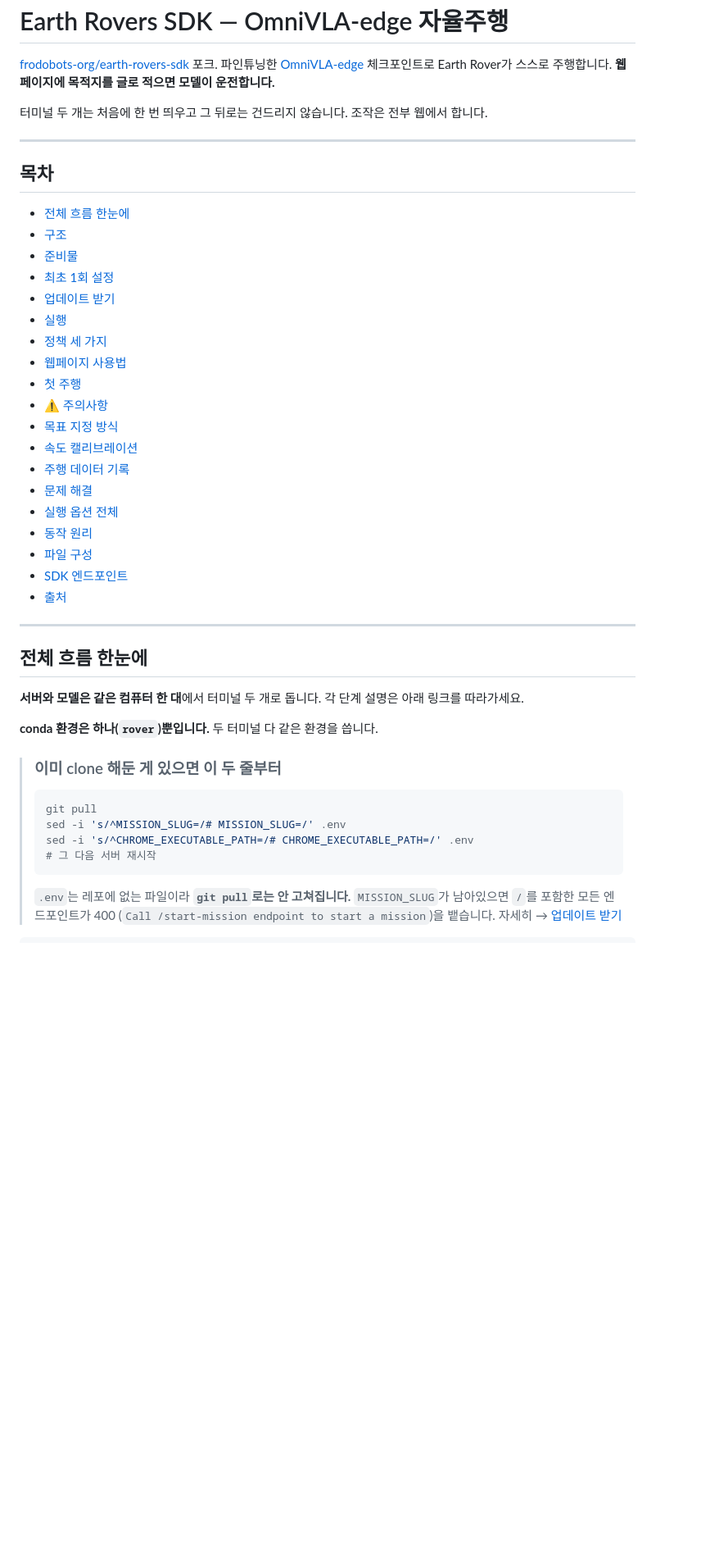
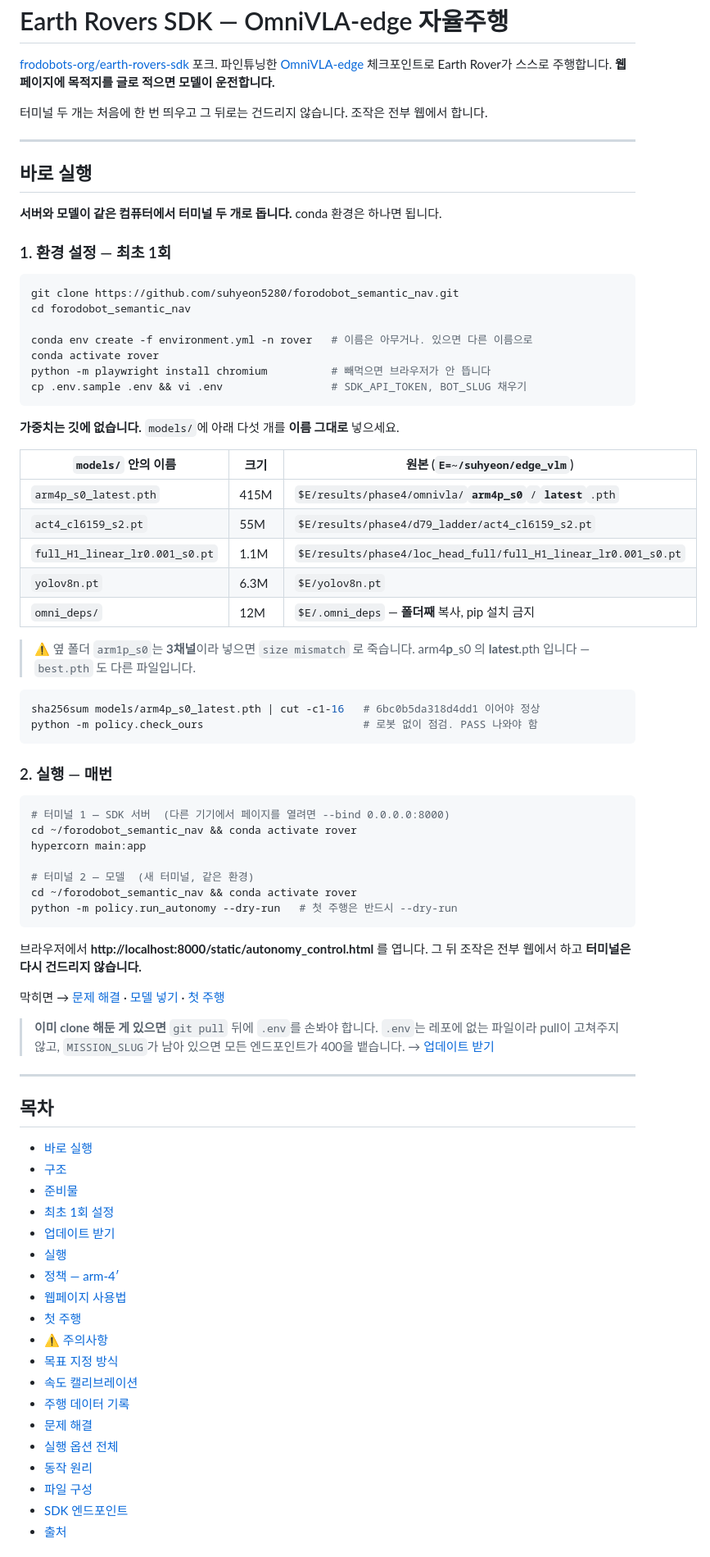
Before and after one commit to suhyeon5280/forodobot_semantic_nav, a Markdown page: README.md, the part around one of its changes. Shown at 82% size. Drawn GitHub-style; blank space fills up the shorter version.

````diff
--- a/README.md
+++ b/README.md
@@ -8,15 +8,72 @@ Earth Rover가 스스로 주행합니다. **웹페이지에 목적지를 글로
 
 ---
 
+## 바로 실행
+
+**서버와 모델이 같은 컴퓨터에서 터미널 두 개로 돕니다.** conda 환경은 하나면 됩니다.
+
+### 1. 환경 설정 — 최초 1회
+
+```bash
+git clone https://github.com/suhyeon5280/forodobot_semantic_nav.git
+cd forodobot_semantic_nav
+
+conda env create -f environment.yml -n rover   # 이름은 아무거나. 있으면 다른 이름으로
+conda activate rover
+python -m playwright install chromium          # 빼먹으면 브라우저가 안 뜹니다
+cp .env.sample .env && vi .env                 # SDK_API_TOKEN, BOT_SLUG 채우기
+```
+
+**가중치는 깃에 없습니다.** `models/`에 아래 다섯 개를 **이름 그대로** 넣으세요.
+
+| `models/` 안의 이름 | 크기 | 원본 (`E=~/suhyeon/edge_vlm`) |
+|---|---|---|
+| `arm4p_s0_latest.pth` | 415M | `$E/results/phase4/omnivla/`**`arm4p_s0`**`/`**`latest`**`.pth` |
+| `act4_cl6159_s2.pt` | 55M | `$E/results/phase4/d79_ladder/act4_cl6159_s2.pt` |
+| `full_H1_linear_lr0.001_s0.pt` | 1.1M | `$E/results/phase4/loc_head_full/full_H1_linear_lr0.001_s0.pt` |
+| `yolov8n.pt` | 6.3M | `$E/yolov8n.pt` |
+| `omni_deps/` | 12M | `$E/.omni_deps` — **폴더째** 복사, pip 설치 금지 |
+
+> ⚠️ 옆 폴더 `arm1p_s0`는 **3채널**이라 넣으면 `size mismatch` 로 죽습니다. arm4**p**\_s0 의
+> **latest**.pth 입니다 — `best.pth` 도 다른 파일입니다.
+
+```bash
+sha256sum models/arm4p_s0_latest.pth | cut -c1-16   # 6bc0b5da318d4dd1 이어야 정상
+python -m policy.check_ours                         # 로봇 없이 점검. PASS 나와야 함
+```
+
+### 2. 실행 — 매번
+
+```bash
+# 터미널 1 — SDK 서버  (다른 기기에서 페이지를 열려면 --bind 0.0.0.0:8000)
+cd ~/forodobot_semantic_nav && conda activate rover
+hypercorn main:app
+
+# 터미널 2 — 모델  (새 터미널, 같은 환경)
+cd ~/forodobot_semantic_nav && conda activate rover
+python -m policy.run_autonomy --dry-run   # 첫 주행은 반드시 --dry-run
+```
+
+브라우저에서 **http://localhost:8000/static/autonomy_control.html** 를 엽니다. 그 뒤
+조작은 전부 웹에서 하고 **터미널은 다시 건드리지 않습니다.**
+
+막히면 → [문제 해결](#문제-해결) · [모델 넣기](#2-모델-넣기) · [첫 주행](#첫-주행)
+
+> **이미 clone 해둔 게 있으면** `git pull` 뒤에 `.env`를 손봐야 합니다. `.env`는 레포에
+> 없는 파일이라 pull이 고쳐주지 않고, `MISSION_SLUG`가 남아 있으면 모든 엔드포인트가
+> 400을 뱉습니다. → [업데이트 받기](#업데이트-받기)
+
+---
+
 ## 목차
 
-- [전체 흐름 한눈에](#전체-흐름-한눈에)
+- [바로 실행](#바로-실행)
 - [구조](#구조)
 - [준비물](#준비물)
 - [최초 1회 설정](#최초-1회-설정)
 - [업데이트 받기](#업데이트-받기)
 - [실행](#실행)
-- [정책 세 가지](#정책-세-가지)
+- [정책 — arm-4′](#정책--arm-4)
 - [웹페이지 사용법](#웹페이지-사용법)
 - [첫 주행](#첫-주행)
 - [⚠️ 주의사항](#️-주의사항)
@@ -29,27 +86,3 @@ Earth Rover가 스스로 주행합니다. **웹페이지에 목적지를 글로
 - [파일 구성](#파일-구성)
 - [SDK 엔드포인트](#sdk-엔드포인트)
 - [출처](#출처)
-
----
-
-## 전체 흐름 한눈에
-
-**서버와 모델은 같은 컴퓨터 한 대**에서 터미널 두 개로 돕니다. 각 단계 설명은 아래 링크를
-따라가세요.
-
-**conda 환경은 하나(`rover`)뿐입니다.** 두 터미널 다 같은 환경을 씁니다.
-
-> ### 이미 clone 해둔 게 있으면 이 두 줄부터
->
-> ```bash
-> git pull
-> sed -i 's/^MISSION_SLUG=/# MISSION_SLUG=/' .env
-> sed -i 's/^CHROME_EXECUTABLE_PATH=/# CHROME_EXECUTABLE_PATH=/' .env
-> # 그 다음 서버 재시작
-> ```
->
-> `.env`는 레포에 없는 파일이라 **`git pull`로는 안 고쳐집니다.** `MISSION_SLUG`가
-> 남아있으면 `/`를 포함한 모든 엔드포인트가 400
-> (`Call /start-mission endpoint to start a mission`)을 뱉습니다.
-> 자세히 → [업데이트 받기](#업데이트-받기)
-
````
Also changed, not shown: other parts of README.md (+12 -69 lines).
